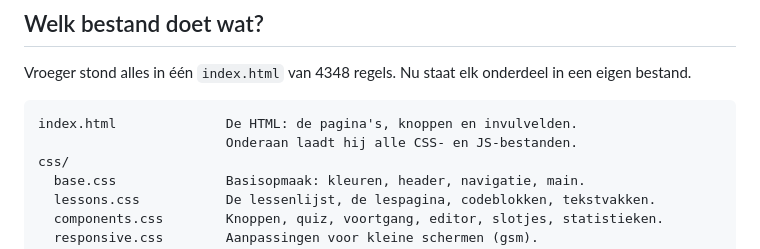
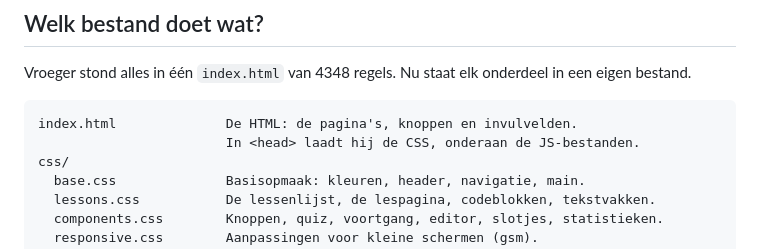
Before and after one commit to TeamPara123/CodeLab, a Markdown page: README.md, the part around the change. Drawn GitHub-style.

Commit message:
README: CSS laadt in <head>, JS onderaan
Co-Authored-By: Claude Opus 5.5 <noreply@anthropic.com>

````diff
--- a/README.md
+++ b/README.md
@@ -13,7 +13,7 @@ Vroeger stond alles in één `index.html` van 4348 regels. Nu staat elk onderdee
 
 ```
 index.html              De HTML: de pagina's, knoppen en invulvelden.
-                        Onderaan laadt hij alle CSS- en JS-bestanden.
+                        In <head> laadt hij de CSS, onderaan de JS-bestanden.
 css/
   base.css              Basisopmaak: kleuren, header, navigatie, main.
   lessons.css           De lessenlijst, de lespagina, codeblokken, tekstvakken.
````
